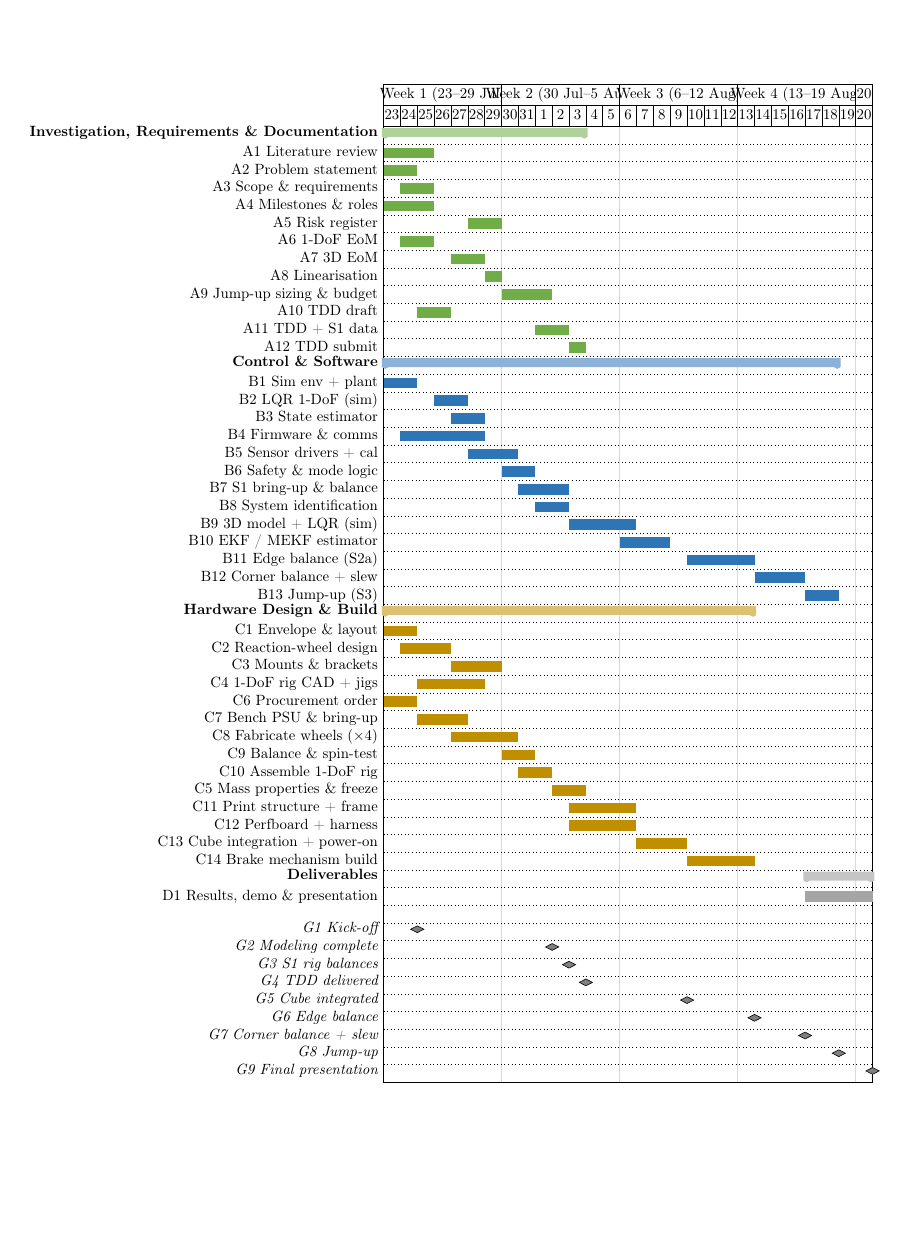
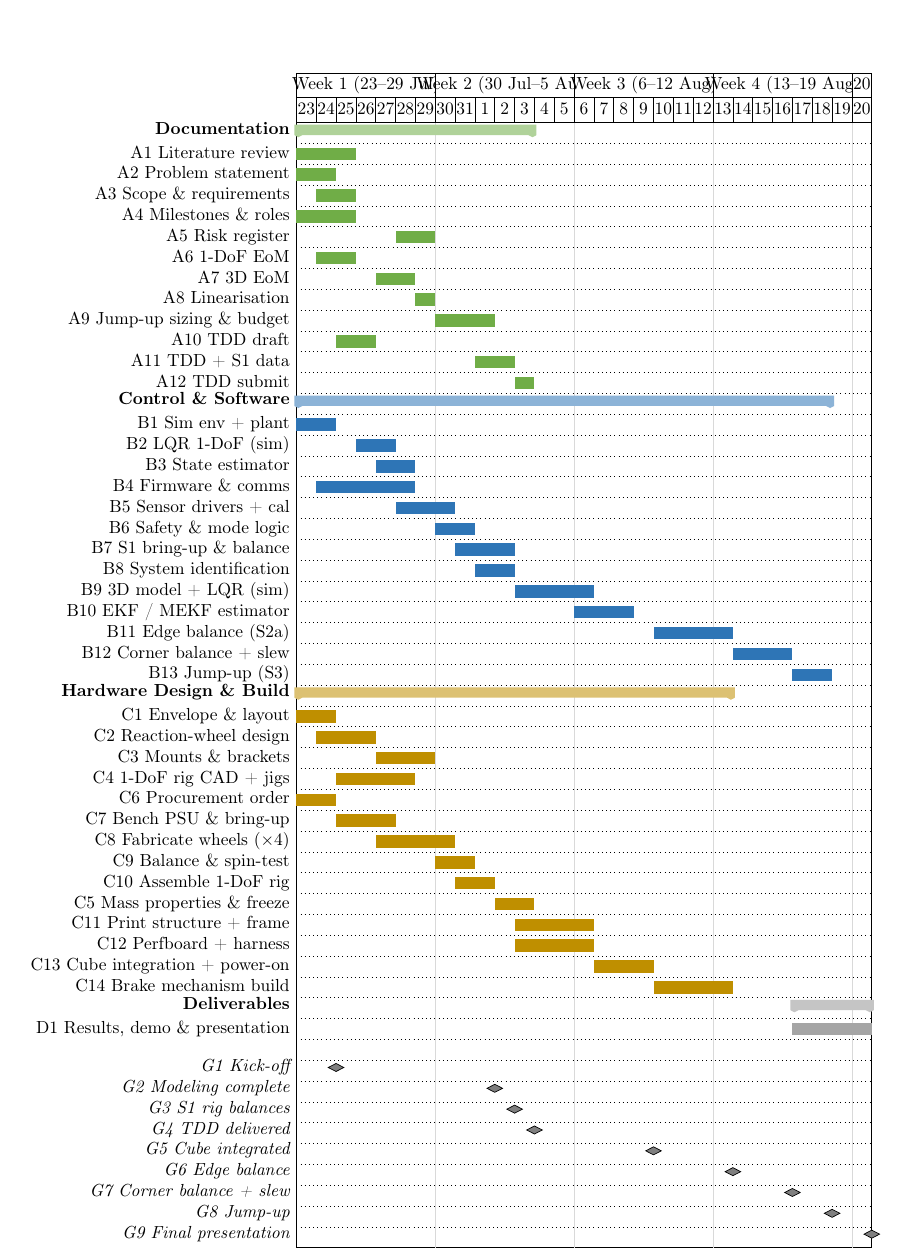
Before and after one commit to pablourioste/Cubli_Space_Challenges_2026, a LaTeX document (main.tex, which reads sections/02_project_organization_gantt.tex): part of page 12 of 27, cut so that both start at the same text, the shorter picture padded with empty space. Compiled offline with pdfLaTeX.

Commit message:
Updates from Overleaf

```diff
--- a/sections/02_project_organization_gantt.tex
+++ b/sections/02_project_organization_gantt.tex
@@ -28,7 +21,7 @@
   \gantttitle{20}{1} \\
   \gantttitle{23}{1} \gantttitle{24}{1} \gantttitle{25}{1} \gantttitle{26}{1} \gantttitle{27}{1} \gantttitle{28}{1} \gantttitle{29}{1} \gantttitle{30}{1} \gantttitle{31}{1} \gantttitle{1}{1} \gantttitle{2}{1} \gantttitle{3}{1} \gantttitle{4}{1} \gantttitle{5}{1} \gantttitle{6}{1} \gantttitle{7}{1} \gantttitle{8}{1} \gantttitle{9}{1} \gantttitle{10}{1} \gantttitle{11}{1} \gantttitle{12}{1} \gantttitle{13}{1} \gantttitle{14}{1} \gantttitle{15}{1} \gantttitle{16}{1} \gantttitle{17}{1} \gantttitle{18}{1} \gantttitle{19}{1} \gantttitle{20}{1} \\
   % --- Investigation, Requirements & Documentation (ends 3 Aug) ---
-  \ganttgroup[group/.append style={fill=pfcol!55}]{Investigation, Requirements \& Documentation}{1}{12} \ganttnewline
+  \ganttgroup[group/.append style={fill=pfcol!55}]{Documentation}{1}{12} \ganttnewline
   \ganttbar[bar/.append style={fill=pfcol}]{A1 Literature review}{1}{3} \ganttnewline
   \ganttbar[bar/.append style={fill=pfcol}]{A2 Problem statement}{1}{2} \ganttnewline
   \ganttbar[bar/.append style={fill=pfcol}]{A3 Scope \& requirements}{2}{3} \ganttnewline
```
Also changed, not shown: sections/02_project_organization_gantt.tex (9 more changed lines).
